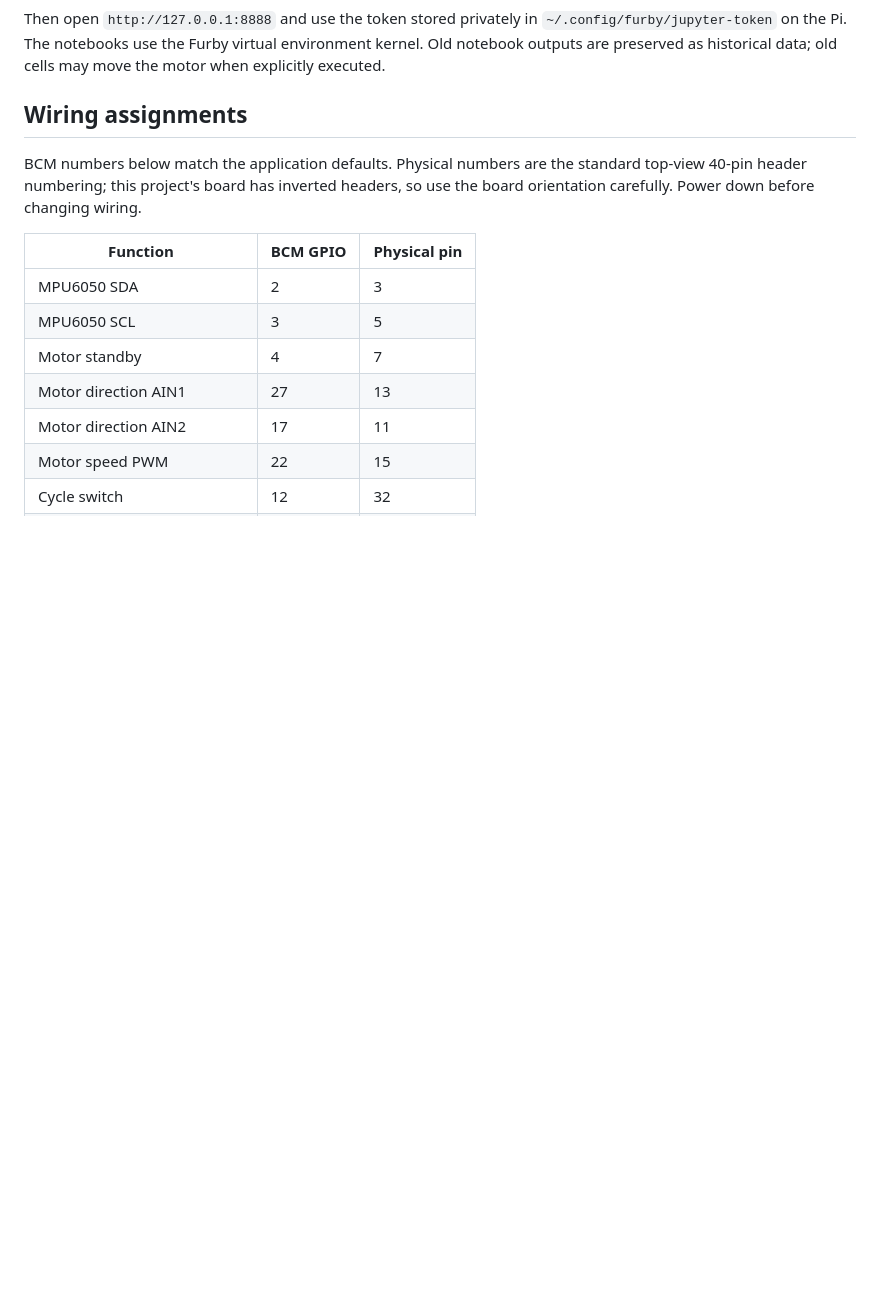
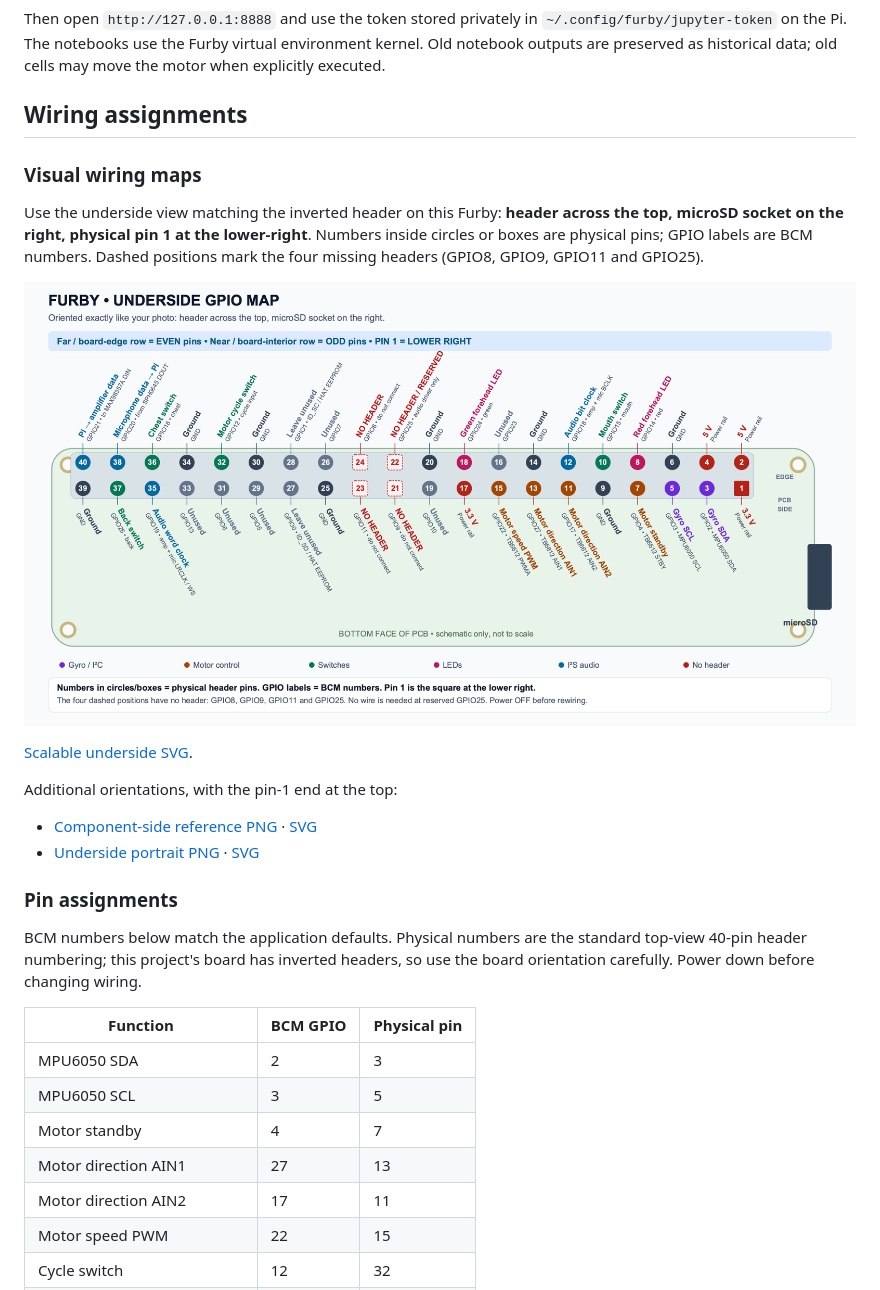
Before and after one commit to matteoferla/pyfurby, a Markdown page: MIGRATION.md, the part around the change. GitHub-like rendering; pictures changed too: images/wiring/furby-gpio-underside-photo-orientation.png (added); blank space fills up the shorter version.

Commit message:
Document Furby GPIO wiring in component and underside views

```diff
--- a/MIGRATION.md
+++ b/MIGRATION.md
@@ -23,6 +23,21 @@ ssh -L 8888:127.0.0.1:8888 matteo@furby.local
 Then open `http://127.0.0.1:8888` and use the token stored privately in `~/.config/furby/jupyter-token` on the Pi. The notebooks use the Furby virtual environment kernel. Old notebook outputs are preserved as historical data; old cells may move the motor when explicitly executed.
 
 ## Wiring assignments
+
+### Visual wiring maps
+
+Use the underside view matching the inverted header on this Furby: **header across the top, microSD socket on the right, physical pin 1 at the lower-right**. Numbers inside circles or boxes are physical pins; GPIO labels are BCM numbers. Dashed positions mark the four missing headers (GPIO8, GPIO9, GPIO11 and GPIO25).
+
+![Furby GPIO map from below, matching the board orientation](images/wiring/furby-gpio-underside-photo-orientation.png)
+
+[Scalable underside SVG](images/wiring/furby-gpio-underside-photo-orientation.svg).
+
+Additional orientations, with the pin-1 end at the top:
+
+- [Component-side reference PNG](images/wiring/furby-gpio-reference.png) · [SVG](images/wiring/furby-gpio-reference.svg)
+- [Underside portrait PNG](images/wiring/furby-gpio-underside.png) · [SVG](images/wiring/furby-gpio-underside.svg)
+
+### Pin assignments
 
 BCM numbers below match the application defaults. Physical numbers are the standard top-view 40-pin header numbering; this project's board has inverted headers, so use the board orientation carefully. Power down before changing wiring.
 
```
Also changed, not shown: hardware.md (+2 -0 lines), images/wiring/furby-gpio-reference.png (added), images/wiring/furby-gpio-underside.png (added), 3 other files.
